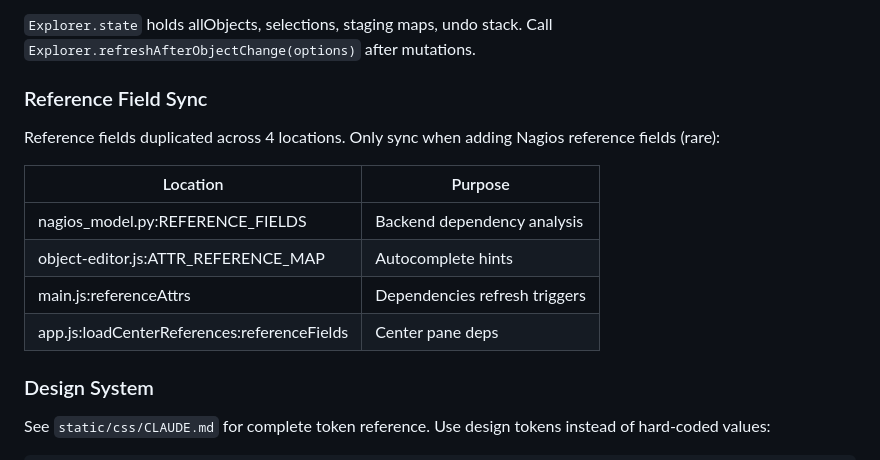
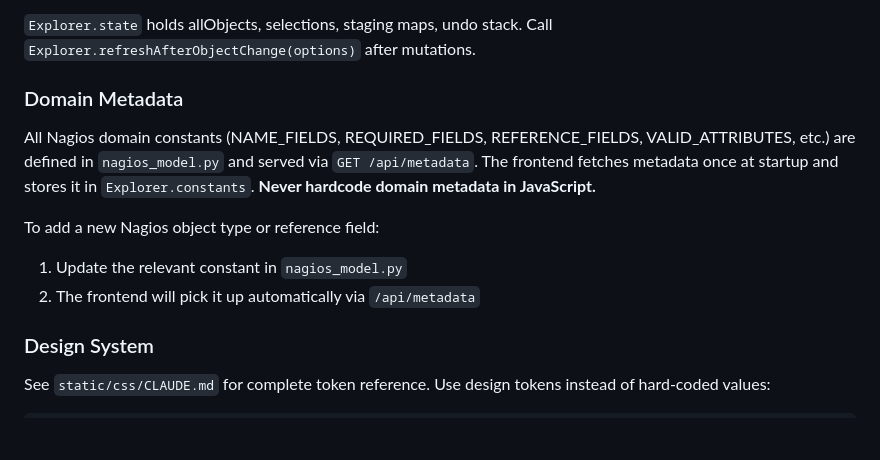
Before and after one commit to White-Rare-Bit/nagios-config-editor, a Markdown page: CLAUDE.md, the part around the change. GitHub-like rendering; blank space fills up the shorter version.

Commit message:
docs: update CLAUDE.md for metadata API pattern
Document that domain constants come from /api/metadata.
Remove references to manual JS/Python sync requirements.

Co-Authored-By: Claude Opus 4.6 <noreply@anthropic.com>

```diff
--- a/CLAUDE.md
+++ b/CLAUDE.md
@@ -162,16 +162,16 @@ See `static/js/explorer/CLAUDE.md` for complete details.
 
 `Explorer.state` holds allObjects, selections, staging maps, undo stack. Call `Explorer.refreshAfterObjectChange(options)` after mutations.
 
-### Reference Field Sync
+### Domain Metadata
 
-Reference fields duplicated across 4 locations. Only sync when adding Nagios reference fields (rare):
+All Nagios domain constants (NAME_FIELDS, REQUIRED_FIELDS, REFERENCE_FIELDS,
+VALID_ATTRIBUTES, etc.) are defined in `nagios_model.py` and served via
+`GET /api/metadata`. The frontend fetches metadata once at startup and stores
+it in `Explorer.constants`. **Never hardcode domain metadata in JavaScript.**
 
-| Location | Purpose |
-|----------|---------|
-| nagios_model.py:REFERENCE_FIELDS | Backend dependency analysis |
-| object-editor.js:ATTR_REFERENCE_MAP | Autocomplete hints |
-| main.js:referenceAttrs | Dependencies refresh triggers |
-| app.js:loadCenterReferences:referenceFields | Center pane deps |
+To add a new Nagios object type or reference field:
+1. Update the relevant constant in `nagios_model.py`
+2. The frontend will pick it up automatically via `/api/metadata`
 
 ### Design System
 
```
Also changed, not shown: 1 other file.
